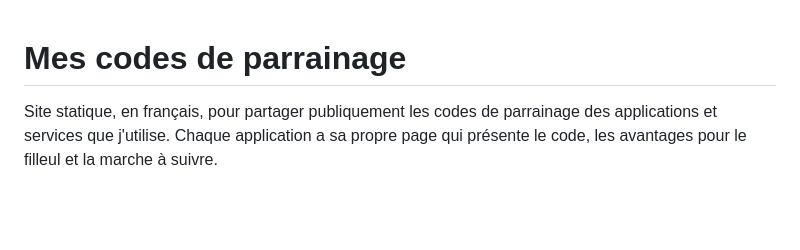
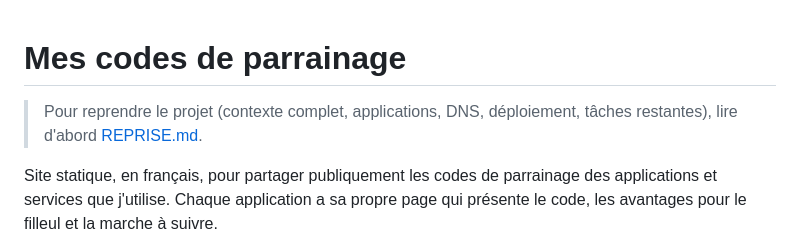
Before and after one commit to SemikoVim/Claude-, a Markdown page: README.md, the part around the change. Drawn GitHub-style; blank space fills up the shorter version.

```diff
--- a/README.md
+++ b/README.md
@@ -1,4 +1,6 @@
 # Mes codes de parrainage
+
+> Pour reprendre le projet (contexte complet, applications, DNS, déploiement, tâches restantes), lire d'abord [REPRISE.md](REPRISE.md).
 
 Site statique, en français, pour partager publiquement les codes de parrainage des applications et services que j'utilise. Chaque application a sa propre page qui présente le code, les avantages pour le filleul et la marche à suivre.
 
```
Also changed, not shown: REPRISE.md (added, +181 -0 lines).
